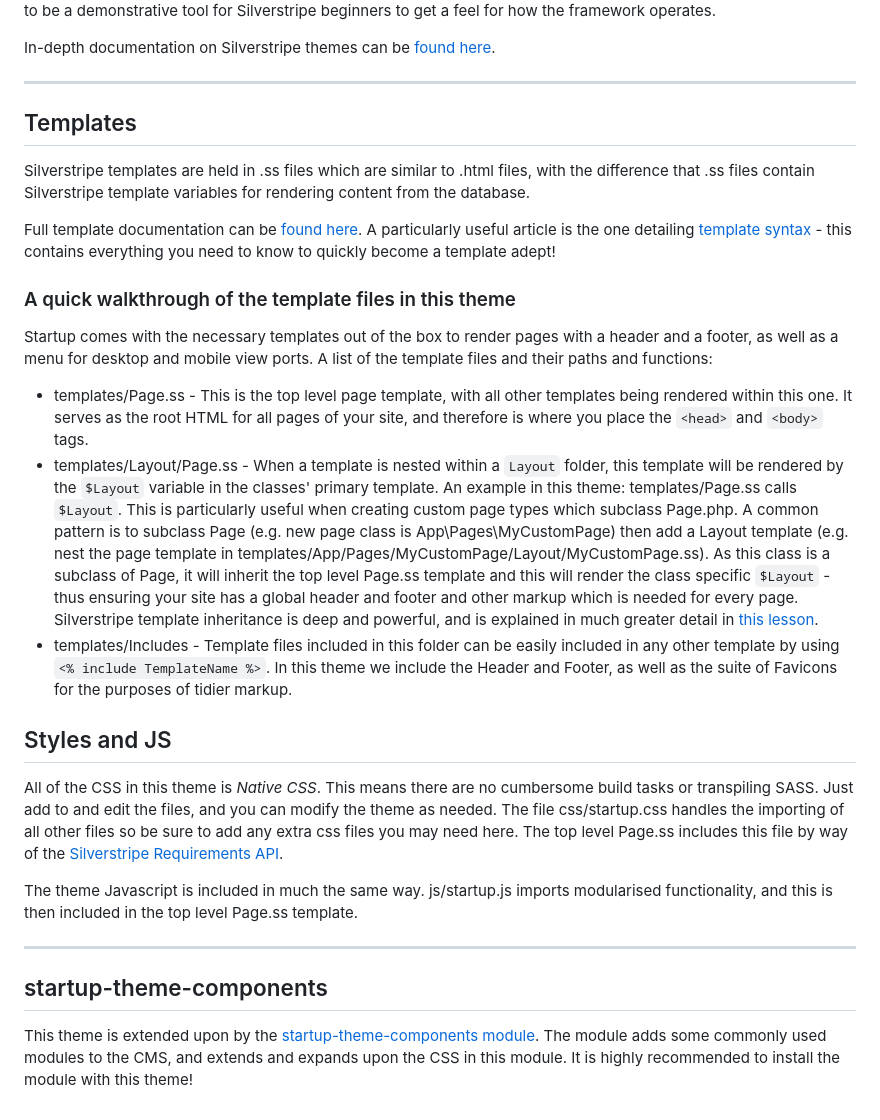
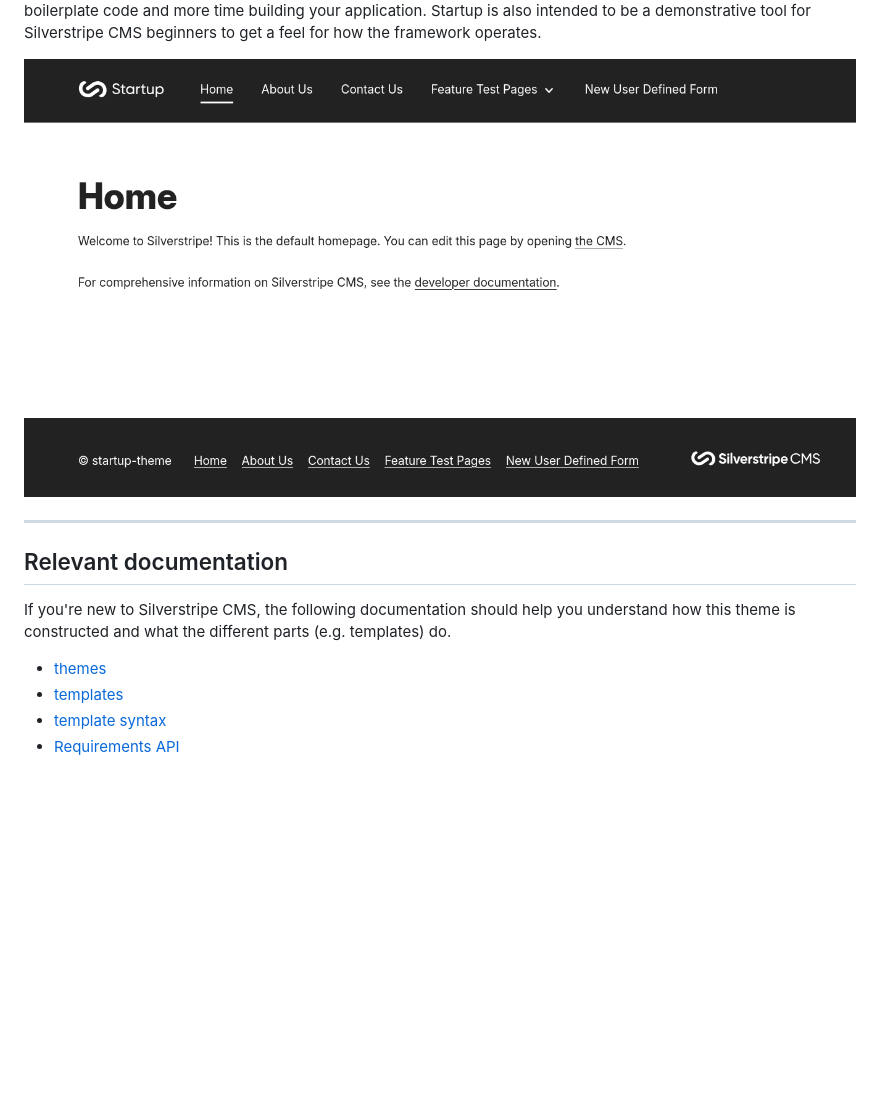
Before and after one commit to silverstripe/startup-theme, a Markdown page: README.md, the part around one of its changes. Rendered like a GitHub page; pictures changed too: screenshot.png (added); blank space fills up the shorter version.

Commit message:
DOC Update readme

```diff
--- a/README.md
+++ b/README.md
@@ -4,52 +8,15 @@ The default theme for Silverstripe CMS. Startup has been designed to be quickly
 can spend minimal time on boilerplate code and more time building your application. Startup is also intended to be a
-demonstrative tool for Silverstripe beginners to get a feel for how the framework operates.
+demonstrative tool for Silverstripe CMS beginners to get a feel for how the framework operates.
 
-In-depth documentation on Silverstripe themes can be [found here](https://docs.silverstripe.org/en/5/developer_guides/templates/themes/).
+![screenshot of the startup theme](screenshot.png)
 
 --------
 
-## Templates
+## Relevant documentation
 
-Silverstripe templates are held in .ss files which are similar to .html files, with the difference that .ss files
-contain Silverstripe template variables for rendering content from the database.
+If you're new to Silverstripe CMS, the following documentation should help you understand how this theme is constructed and what the different parts (e.g. templates) do.
 
-Full template documentation can be [found here](https://docs.silverstripe.org/en/5/developer_guides/templates/). A
-particularly useful article is the one detailing [template syntax](https://docs.silverstripe.org/en/5/developer_guides/templates/syntax/) -
-this contains everything you need to know to quickly become a template adept!
-
-### A quick walkthrough of the template files in this theme
-
-Startup comes with the necessary templates out of the box to render pages with a header and a footer, as well as a menu
-for desktop and mobile view ports. A list of the template files and their paths and functions:
-
-* templates/Page.ss - This is the top level page template, with all other templates being rendered within this one. It
-serves as the root HTML for all pages of your site, and therefore is where you place the `<head>` and `<body>` tags.
-* templates/Layout/Page.ss - When a template is nested within a `Layout` folder, this template will be rendered by the
-`$Layout` variable in the classes' primary template. An example in this theme: templates/Page.ss calls `$Layout`. This
-is particularly useful when creating custom page types which subclass Page.php. A common pattern is to subclass Page
-(e.g. new page class is App\Pages\MyCustomPage) then add a Layout template (e.g. nest the page template in
-templates/App/Pages/MyCustomPage/Layout/MyCustomPage.ss). As this class is a subclass of Page, it will inherit the top
-level Page.ss template and this will render the class specific `$Layout` - thus ensuring your site has a global header
-and footer and other markup which is needed for every page. Silverstripe template inheritance is deep and powerful, and
-is explained in much greater detail in [this lesson](https://www.silverstripe.org/learn/lessons/v4/working-with-multiple-templates-1).
-* templates/Includes - Template files included in this folder can be easily included in any other template by using
-`<% include TemplateName %>`. In this theme we include the Header and Footer, as well as the suite of Favicons for the
-purposes of tidier markup.
-
-## Styles and JS
-
-All of the CSS in this theme is *Native CSS*. This means there are no cumbersome build tasks or transpiling SASS. Just
-add to and edit the files, and you can modify the theme as needed. The file css/startup.css handles the importing of all
-other files so be sure to add any extra css files you may need here. The top level Page.ss includes this file by way of
-the [Silverstripe Requirements API](https://docs.silverstripe.org/en/5/developer_guides/templates/requirements/).
-
-The theme Javascript is included in much the same way. js/startup.js imports modularised functionality, and this is then
-included in the top level Page.ss template.
-
---------
-
-## startup-theme-components
-
-This theme is extended upon by the [startup-theme-components module](https://github.com/silverstripeltd/startup-theme-components).
-The module adds some commonly used modules to the CMS, and extends and expands upon the CSS in this module. It is highly
-recommended to install the module with this theme!
+- [themes](https://docs.silverstripe.org/en/developer_guides/templates/themes/)
+- [templates](https://docs.silverstripe.org/en/developer_guides/templates/)
+- [template syntax](https://docs.silverstripe.org/en/developer_guides/templates/syntax/)
+- [Requirements API](https://docs.silverstripe.org/en/developer_guides/templates/requirements/)
```
Also changed, not shown: other parts of README.md (+5 -1 lines).
